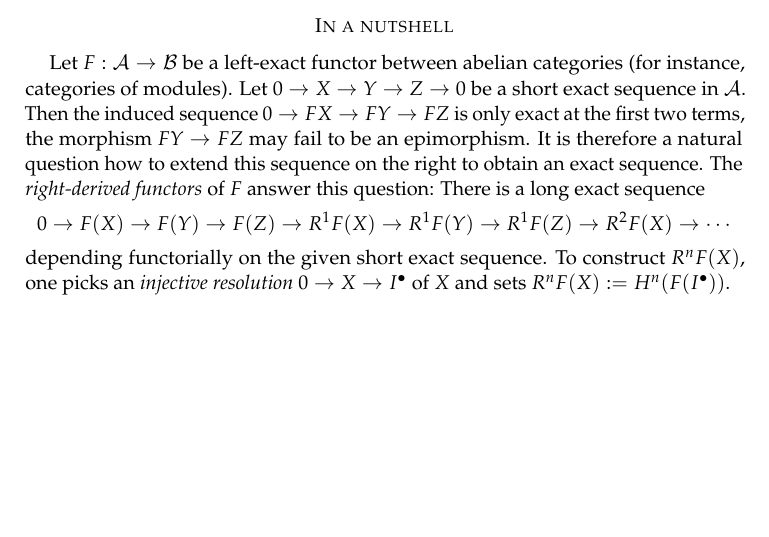
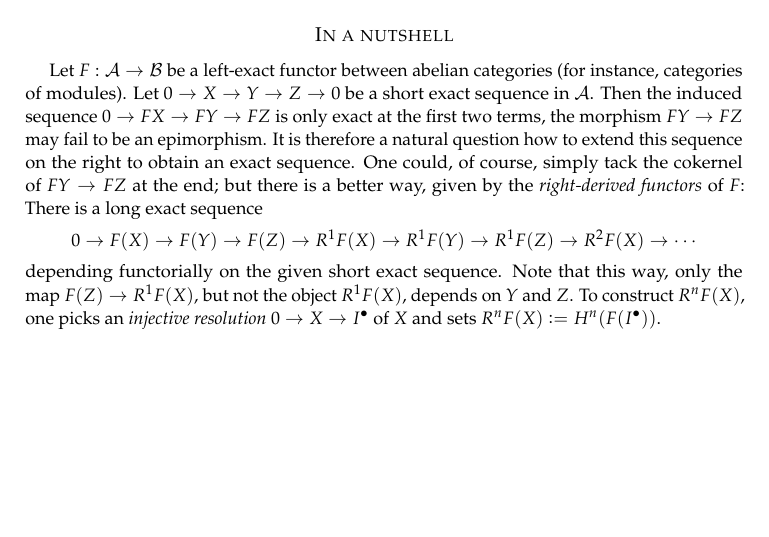
Before and after one commit to iblech/talk-homological-algebra, a LaTeX paper (notes-derived-functors.tex): part of page 1 of 11, cut so that both start at the same text. Compiled offline with pdfLaTeX.

Commit message:
Anticipate question on naive exactness extension by using the cokernel

```diff
--- a/notes-derived-functors.tex
+++ b/notes-derived-functors.tex
@@ -154,16 +155,20 @@ for instance provided by a first course on algebraic topology.
 \addtocontents{toc}{\SkipTocEntry}
 \section*{In a nutshell}
 
+\small
 Let~$F : \A \to \B$ be a left-exact functor between abelian categories (for
 instance, categories of modules). Let~$0 \to X \to Y \to Z \to 0$ be a short
 exact sequence in~$\A$. Then the induced sequence~$0 \to FX \to FY \to FZ$ is
 only exact at the first two terms, the morphism~$FY \to FZ$ may fail to be an
 epimorphism. It is therefore a natural question how to extend this sequence on the
-right to obtain an exact sequence. The \emph{right-derived
-functors} of~$F$ answer this question: There is a long exact sequence
+right to obtain an exact sequence. One could, of course, simply tack the
+cokernel of~$FY \to FZ$ at the end; but there is a better way, given by the
+\emph{right-derived functors} of~$F$: There is a long exact sequence
 \[ 0 \to F(X) \to F(Y) \to F(Z) \to R^1F(X) \to R^1F(Y) \to R^1F(Z) \to
 R^2F(X) \to \cdots \]
-depending functorially on the given short exact sequence.
+depending functorially on the given short exact sequence. Note that this way,
+only the map~$F(Z) \to R^1F(X)$, but not the object~$R^1 F(X)$, depends on~$Y$ and~$Z$.
 To construct~$R^n F(X)$, one picks an \emph{injective resolution}~$0 \to X \to
 I^\bullet$ of~$X$ and sets~$R^n F(X) \defeq H^n(F(I^\bullet))$.
+
 \vfill
```
Also changed, not shown: notes-derived-functors.tex (2 more changed lines).
